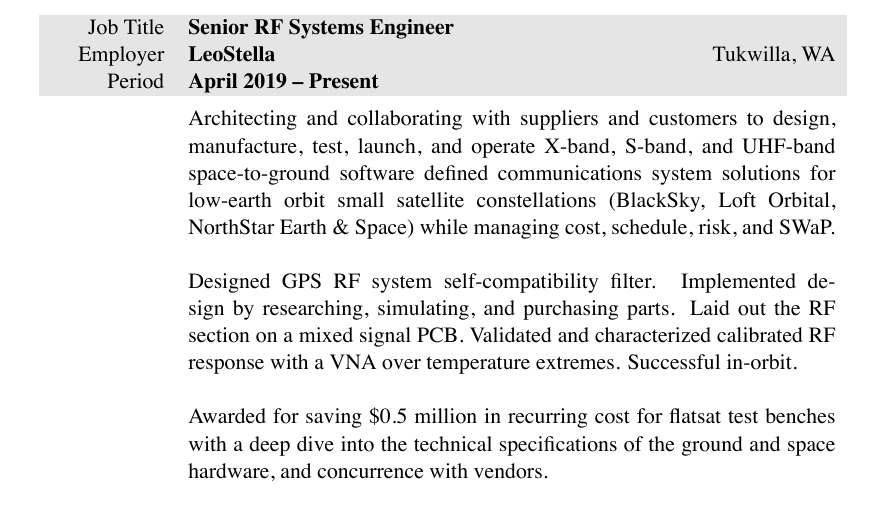
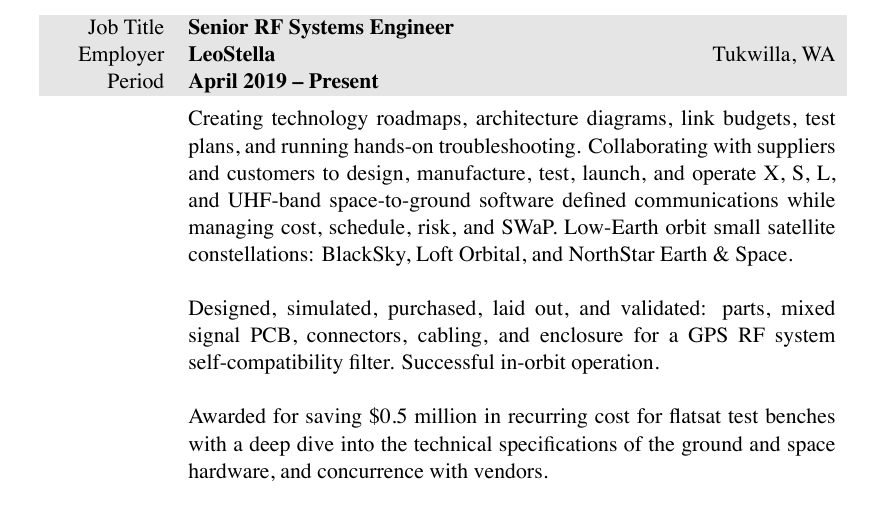
Before and after one commit to markopfell/life, a LaTeX CV (work/resume/mark_opfell,resume.tex): part of page 1 of 2, cut so that both start at the same text. The pictures show the PDF file work/resume/mark_opfell,resume.pdf that the author committed with the source.

Commit message:
Edited Leostella work experience with more actionable wording

```diff
--- a/work/resume/mark_opfell,resume.tex
+++ b/work/resume/mark_opfell,resume.tex
@@ -75,10 +75,10 @@
 %total yearly compensation:$115k + 10k bonus + 0k bonus,, Senior RF Engineer, company_size=40
 &
 \vspace{-0.15 cm}
-Architecting and collaborating with suppliers and customers to design, manufacture, test, launch, and operate X-band, S-band, and UHF-band space-to-ground software defined communications system solutions for low-earth orbit small satellite constellations (BlackSky, Loft Orbital, NorthStar Earth \& Space) while managing cost, schedule, risk, and SWaP.
+Creating technology roadmaps, architecture diagrams, link budgets, test plans, and running hands-on troubleshooting. Collaborating with suppliers and customers to design, manufacture, test, launch, and operate X, S, L, and UHF-band space-to-ground software defined communications while managing cost, schedule, risk, and SWaP.  Low-Earth orbit small satellite constellations: BlackSky, Loft Orbital, and NorthStar Earth \& Space.
 \newline
 \newline
-Designed GPS RF system self-compatibility filter. Implemented design by researching, simulating, and purchasing parts. Laid out the RF section on a mixed signal PCB.  Validated and characterized calibrated RF response with a VNA over temperature extremes. Successful in-orbit.
+Designed, simulated, purchased, laid out, and validated: parts, mixed signal PCB, connectors, cabling, and enclosure for a GPS RF system self-compatibility filter.  Successful in-orbit operation.
 %\newline
 %\newline
 %Building an open source link budget model to simulate: throughput, coverage, power, and bandwidth.
```
Also changed, not shown: work/resume/mark_opfell,resume.pdf.
